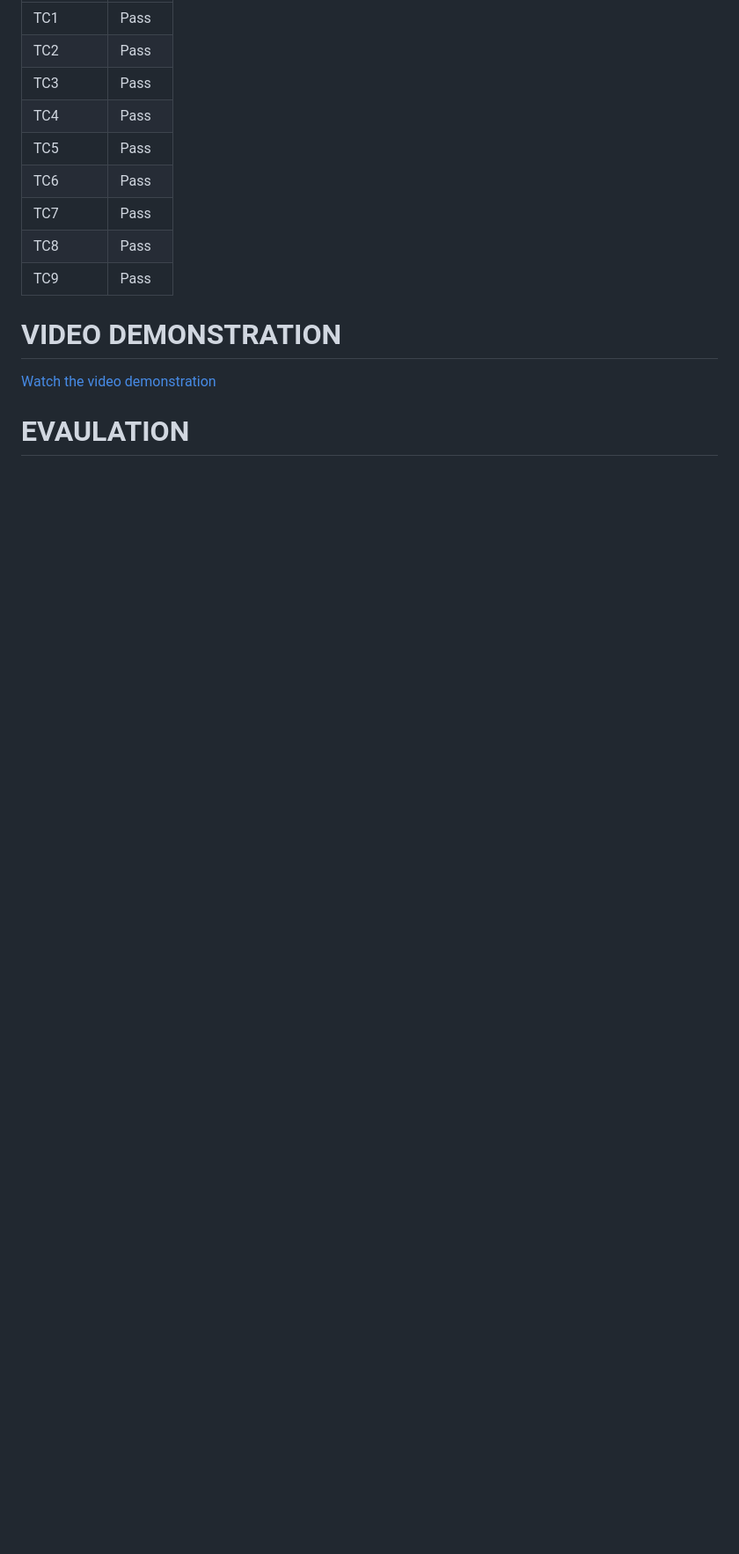
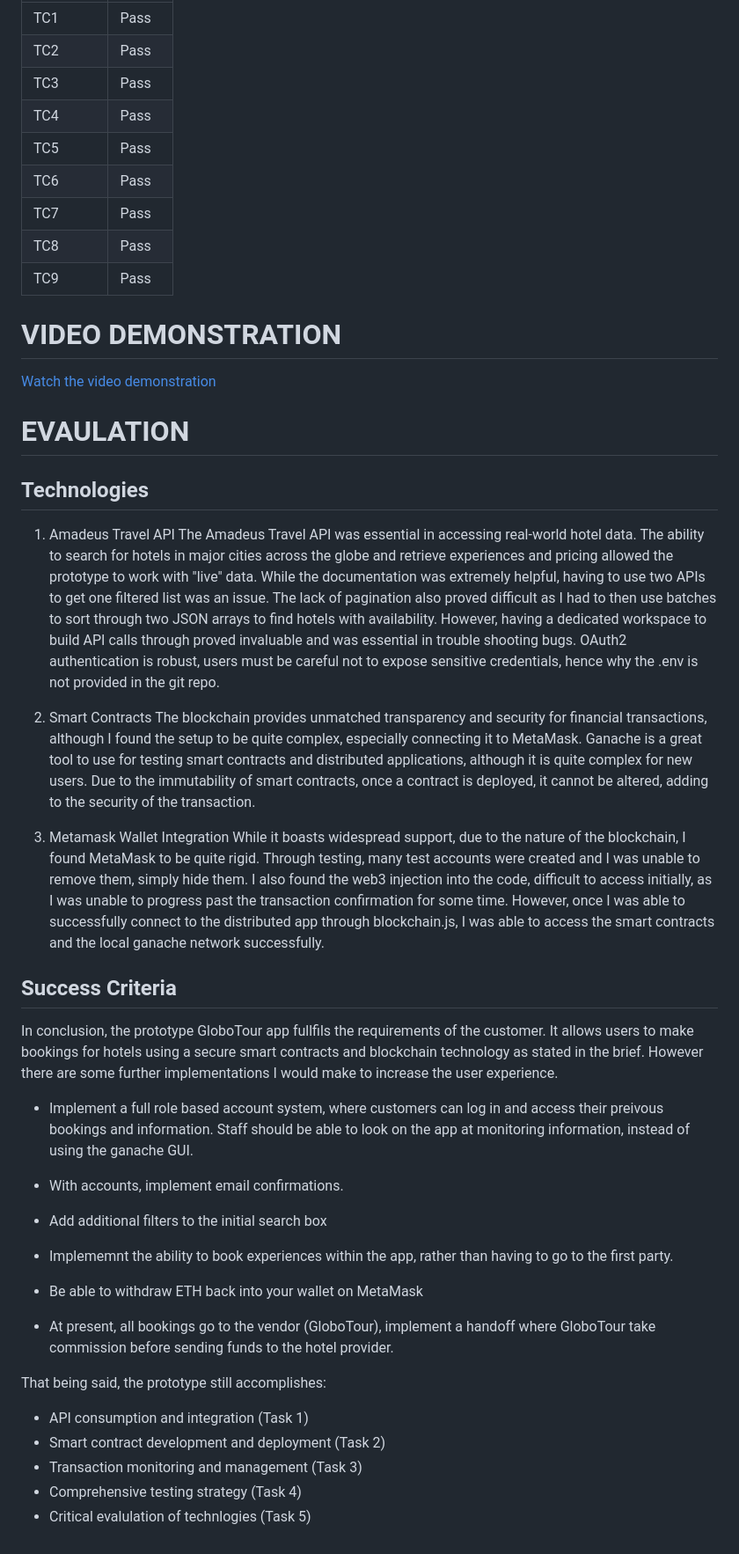
Before and after one commit to GeoDorn/dApps_Coursework, a Markdown page: README.md, the part around one of its changes. Shown at 88% size. Drawn GitHub-style; blank space fills up the shorter version.

Commit message:
Read Me complete

```diff
--- a/README.md
+++ b/README.md
@@ -336,3 +336,35 @@ Result: ✓ Pass - Block number, gas, status all visible
 
 
 # EVAULATION
+## Technologies
+1. Amadeus Travel API
+The Amadeus Travel API was essential in accessing real-world hotel data. The ability to search for hotels in major cities across the globe and retrieve experiences and pricing allowed the prototype to work with "live" data. While the documentation was extremely helpful, having to use two APIs to get one filtered list was an issue. The lack of pagination also proved difficult as I had to then use batches to sort through two JSON arrays to find hotels with availability. However, having a dedicated workspace to build API calls through proved invaluable and was essential in trouble shooting bugs. OAuth2 authentication is robust, users must be careful not to expose sensitive credentials, hence why the .env is not provided in the git repo.
+
+2. Smart Contracts
+The blockchain provides unmatched transparency and security for financial transactions, although I found the setup to be quite complex, especially connecting it to MetaMask. Ganache is a great tool to use for testing smart contracts and distributed applications, although it is quite complex for new users. Due to the immutability of smart contracts, once a contract is deployed, it cannot be altered, adding to the security of the transaction.
+
+3. Metamask Wallet Integration
+While it boasts widespread support, due to the nature of the blockchain, I found MetaMask to be quite rigid. Through testing, many test accounts were created and I was unable to remove them, simply hide them. I also found the web3 injection into the code, difficult to access initially, as I was unable to progress past the transaction confirmation for some time. However, once I was able to successfully connect to the distributed app through blockchain.js, I was able to access the smart contracts and the local ganache network successfully.
+
+## Success Criteria
+In conclusion, the prototype GloboTour app fullfils the requirements of the customer. It allows users to make bookings for hotels using a secure smart contracts and blockchain technology as stated in the brief. However there are some further implementations I would make to increase the user experience.
+
+- Implement a full role based account system, where customers can log in and access their preivous bookings and information. Staff should be able to look on the app at monitoring information, instead of using the ganache GUI.
+
+- With accounts, implement email confirmations.
+
+- Add additional filters to the initial search box
+
+- Implememnt the ability to book experiences within the app, rather than having to go to the first party.
+
+- Be able to withdraw ETH back into your wallet on MetaMask
+
+- At present, all bookings go to the vendor (GloboTour), implement a handoff where GloboTour take commission before sending funds to the hotel provider.
+
+That being said, the prototype still accomplishes:
+
+- API consumption and integration (Task 1)
+- Smart contract development and deployment (Task 2)
+- Transaction monitoring and management (Task 3)
+- Comprehensive testing strategy (Task 4)
+- Critical evalulation of technlogies (Task 5)
```
Also changed, not shown: other parts of README.md (+4 -4 lines).
